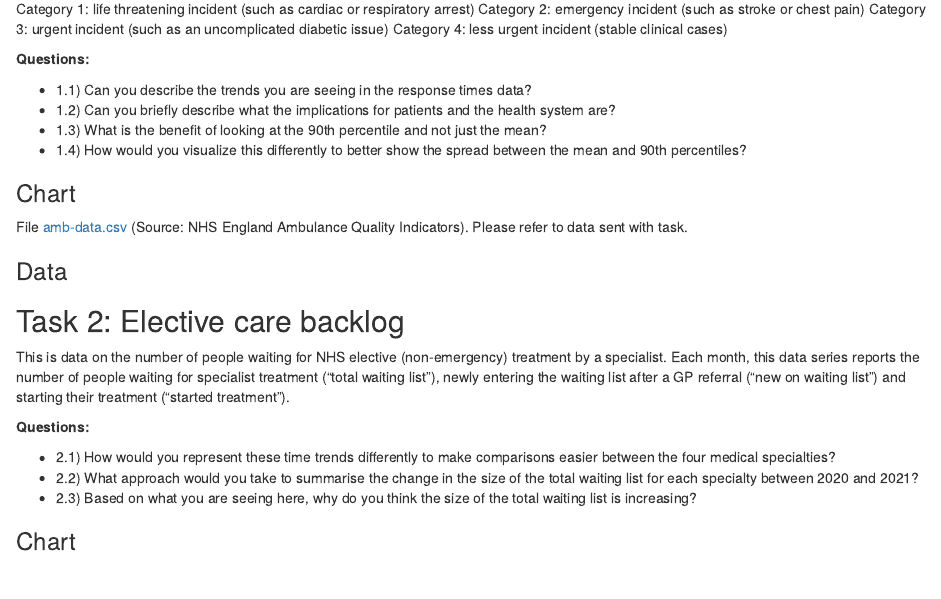
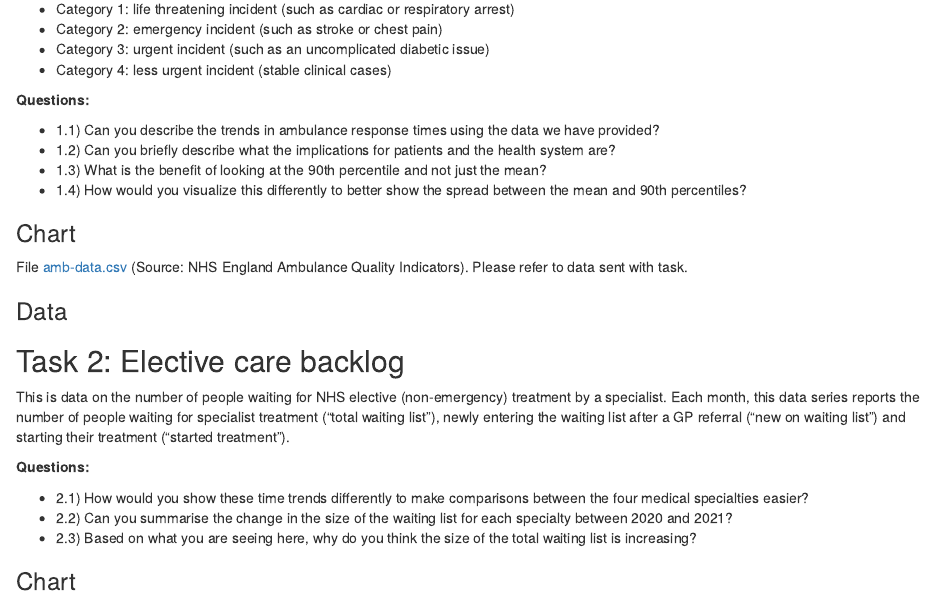
Before and after one commit to HFAnalyticsLab/data-task, an R Markdown document (index.Rmd): the page in a window 1100 px wide, from 530 px down. Rendered offline with R 4.5, knitr and Pandoc, with nearby package versions; the code chunks are not run, so their results and figures are left out; drawn as R Markdown's standard HTML page in place of the format the file asks for.

Commit message:
Edit wording of questions

```diff
--- a/index.Rmd
+++ b/index.Rmd
@@ -92,14 +92,14 @@ rtt_data <- fread(files[3])
 
 This is data on the distribution of ambulance response times in England (mean and 90th percentile). Response times are reported separately for each type of incident, based on the following categories:
 
-Category 1: life threatening incident (such as cardiac or respiratory arrest)
-Category 2: emergency incident (such as stroke or chest pain)
-Category 3: urgent incident (such as an uncomplicated diabetic issue)
-Category 4: less urgent incident (stable clinical cases)
+- Category 1: life threatening incident (such as cardiac or respiratory arrest)
+- Category 2: emergency incident (such as stroke or chest pain)
+- Category 3: urgent incident (such as an uncomplicated diabetic issue)
+- Category 4: less urgent incident (stable clinical cases)
 
 **Questions:**
 
-- 1.1) Can you describe the trends you are seeing in the response times data?
+- 1.1) Can you describe the trends in ambulance response times using the data we have provided?
 - 1.2) Can you briefly describe what the implications for patients and the health system are?
 - 1.3) What is the benefit of looking at the 90th percentile and not just the mean?
 - 1.4) How would you visualize this differently to better show the spread between the mean and 90th percentiles?
@@ -150,8 +150,8 @@ This is data on the number of people waiting for NHS elective (non-emergency) tr
 
 **Questions:**
 
-- 2.1) How would you represent these time trends differently to make comparisons easier between the four medical specialties?
-- 2.2) What approach would you take to summarise the change in the size of the total waiting list for each specialty between 2020 and 2021?
+- 2.1) How would you show these time trends differently to make comparisons between the four medical specialties easier?
+- 2.2) Can you summarise the change in the size of the waiting list for each specialty between 2020 and 2021?
 - 2.3) Based on what you are seeing here, why do you think the size of the total waiting list is increasing?
 
 ### Chart
```
Also changed, not shown: index.Rmd (2 more changed lines).
